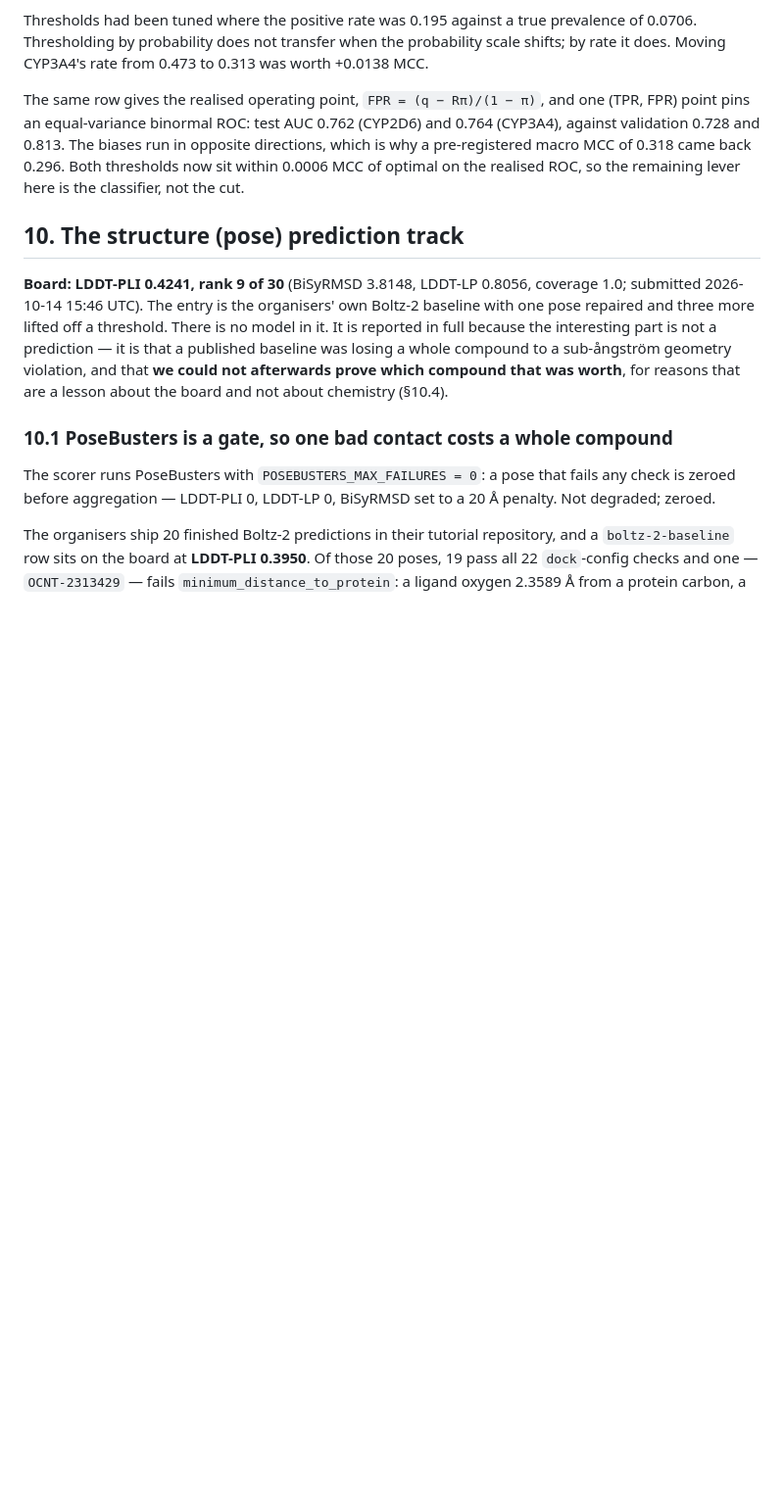
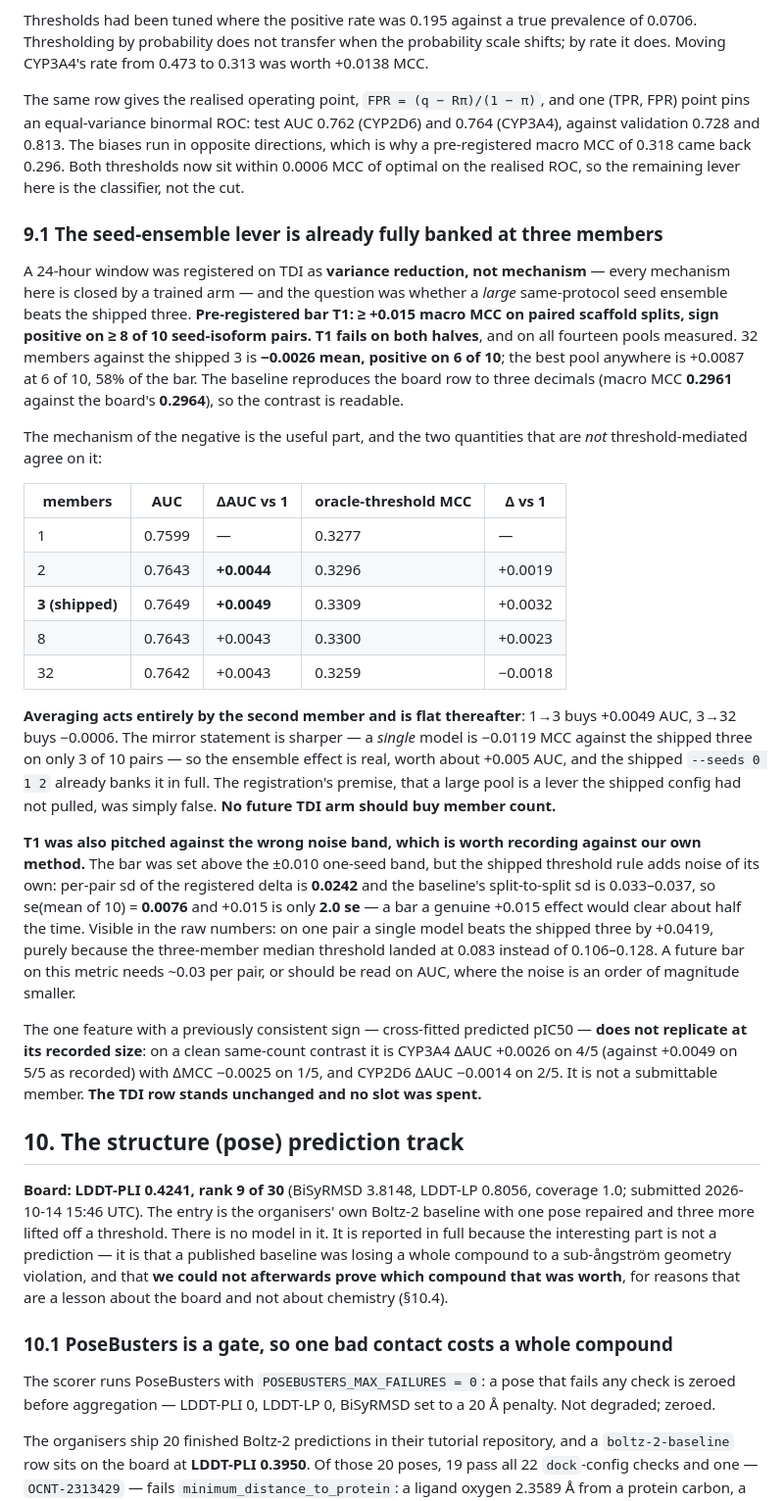
Before and after one commit to Arnab28122000/openadmet-cyp-challenge, a Markdown page: README.md, the part around the change. Shown at 98% size. Drawn GitHub-style; blank space fills up the shorter version.

Commit message:
report: the TDI seed-ensemble lever is already banked at three members
Window 2's bar T1 (>= +0.015 macro MCC, sign positive on >= 8 of 10 paired
seed-isoform pairs) fails on both halves and on all fourteen pools. 32 members
against the shipped 3 is -0.0026 on 6/10; the best pool anywhere is +0.0087.

The mechanism is the useful half: averaging acts entirely by the SECOND member
and is flat to 32 (1->3 buys +0.0049 AUC, 3->32 buys -0.0006), so the shipped
--seeds 0 1 2 already banks the whole effect and no future TDI arm should buy
member count.

Also recorded against our own method: T1 sat at 2.0 se, because the shipped
threshold rule adds noise the +-0.010 one-seed band does not cover. And the one
"consistent sign" feature does not replicate at its recorded size.

No slot spent; the TDI row stands.

Co-Authored-By: Claude Opus 5 <noreply@anthropic.com>

```diff
--- a/README.md
+++ b/README.md
@@ -373,6 +373,49 @@ validation 0.728 and 0.813. The biases run in opposite directions, which is why
 macro MCC of 0.318 came back 0.296. Both thresholds now sit within 0.0006 MCC of optimal on the
 realised ROC, so the remaining lever here is the classifier, not the cut.
 
+### 9.1 The seed-ensemble lever is already fully banked at three members
+
+A 24-hour window was registered on TDI as **variance reduction, not mechanism** — every mechanism
+here is closed by a trained arm — and the question was whether a *large* same-protocol seed
+ensemble beats the shipped three. **Pre-registered bar T1: ≥ +0.015 macro MCC on paired scaffold
+splits, sign positive on ≥ 8 of 10 seed-isoform pairs. T1 fails on both halves**, and on all
+fourteen pools measured. 32 members against the shipped 3 is **−0.0026 mean, positive on 6 of 10**;
+the best pool anywhere is +0.0087 at 6 of 10, 58% of the bar. The baseline reproduces the board
+row to three decimals (macro MCC **0.2961** against the board's **0.2964**), so the contrast is
+readable.
+
+The mechanism of the negative is the useful part, and the two quantities that are *not*
+threshold-mediated agree on it:
+
+| members | AUC | ΔAUC vs 1 | oracle-threshold MCC | Δ vs 1 |
+|---|---|---|---|---|
+| 1 | 0.7599 | — | 0.3277 | — |
+| 2 | 0.7643 | **+0.0044** | 0.3296 | +0.0019 |
+| **3 (shipped)** | 0.7649 | **+0.0049** | 0.3309 | +0.0032 |
+| 8 | 0.7643 | +0.0043 | 0.3300 | +0.0023 |
+| 32 | 0.7642 | +0.0043 | 0.3259 | −0.0018 |
+
+**Averaging acts entirely by the second member and is flat thereafter**: 1→3 buys +0.0049 AUC,
+3→32 buys −0.0006. The mirror statement is sharper — a *single* model is −0.0119 MCC against the
+shipped three on only 3 of 10 pairs — so the ensemble effect is real, worth about +0.005 AUC, and
+the shipped `--seeds 0 1 2` already banks it in full. The registration's premise, that a large
+pool is a lever the shipped config had not pulled, was simply false. **No future TDI arm should
+buy member count.**
+
+**T1 was also pitched against the wrong noise band, which is worth recording against our own
+method.** The bar was set above the ±0.010 one-seed band, but the shipped threshold rule adds
+noise of its own: per-pair sd of the registered delta is **0.0242** and the baseline's split-to-split
+sd is 0.033–0.037, so se(mean of 10) = **0.0076** and +0.015 is only **2.0 se** — a bar a genuine
++0.015 effect would clear about half the time. Visible in the raw numbers: on one pair a single
+model beats the shipped three by +0.0419, purely because the three-member median threshold landed
+at 0.083 instead of 0.106–0.128. A future bar on this metric needs ~0.03 per pair, or should be
+read on AUC, where the noise is an order of magnitude smaller.
+
+The one feature with a previously consistent sign — cross-fitted predicted pIC50 — **does not
+replicate at its recorded size**: on a clean same-count contrast it is CYP3A4 ΔAUC +0.0026 on 4/5
+(against +0.0049 on 5/5 as recorded) with ΔMCC −0.0025 on 1/5, and CYP2D6 ΔAUC −0.0014 on 2/5. It
+is not a submittable member. **The TDI row stands unchanged and no slot was spent.**
+
 ## 10. The structure (pose) prediction track
 
 **Board: LDDT-PLI 0.4241, rank 9 of 30** (BiSyRMSD 3.8148, LDDT-LP 0.8056, coverage 1.0;
```
